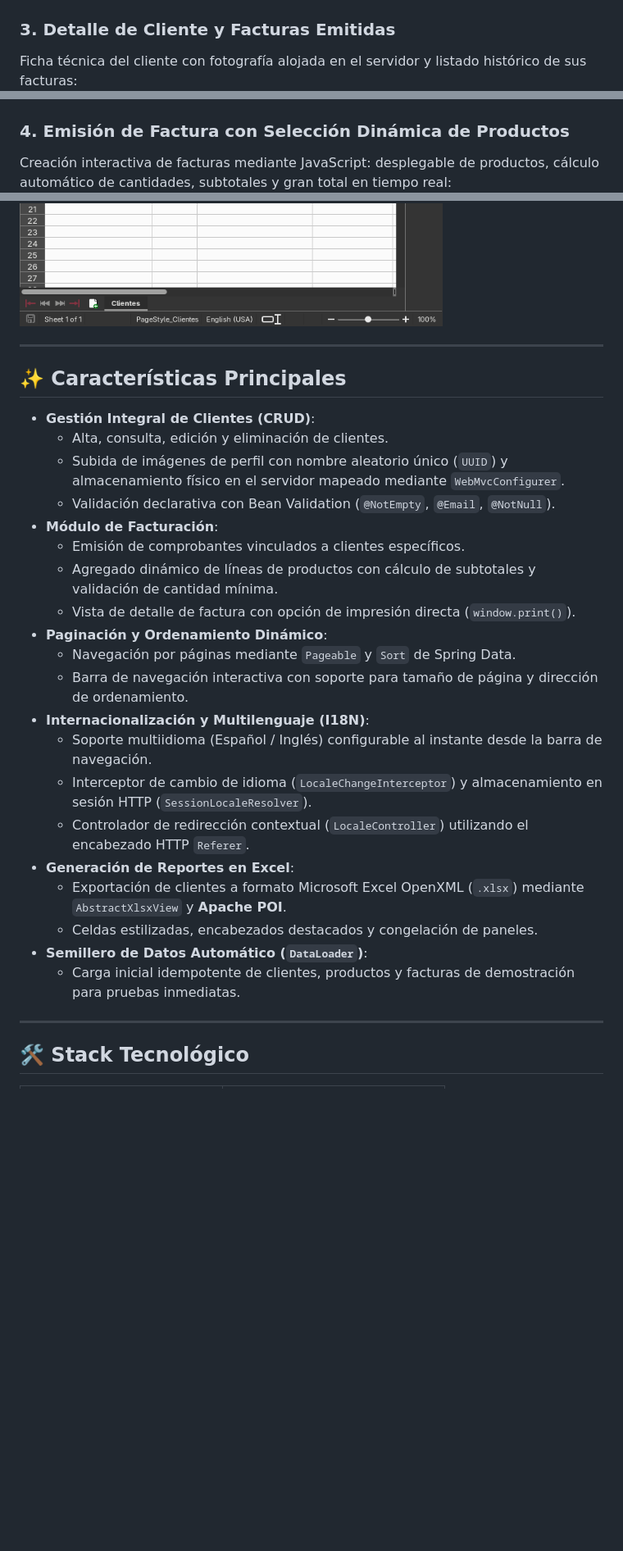
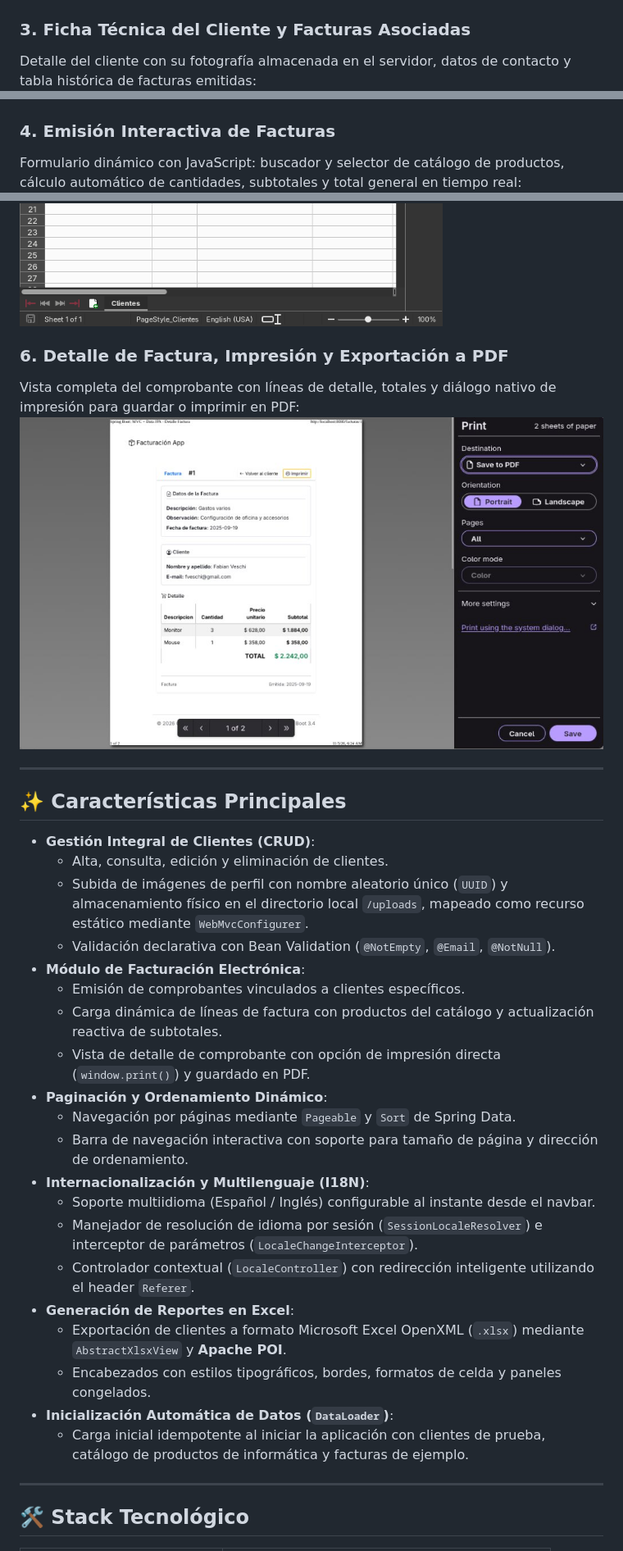
Before and after one commit to NehuenCacabelos/sistema-facturacion-spring-boot, a Markdown page: README.md, 3 parts joined by grey strips. Shown at 82% size. GitHub-like rendering; pictures changed too: docs/screenshots/06-impresion-factura-pdf.png (added); blank space fills up the shorter version.

```diff
--- a/README.md
+++ b/README.md
@@ -23,11 +23,11 @@ Alta y edición de clientes con validación estricta de campos, manejo de errore
 ![Formulario de Cliente](docs/screenshots/02-formulario-cliente.png)
 
-### 3. Detalle de Cliente y Facturas Emitidas
-Ficha técnica del cliente con fotografía alojada en el servidor y listado histórico de sus facturas:
+### 3. Ficha Técnica del Cliente y Facturas Asociadas
+Detalle del cliente con su fotografía almacenada en el servidor, datos de contacto y tabla histórica de facturas emitidas:
 ![Detalle del Cliente](docs/screenshots/03-detalle-cliente.png)
 
-### 4. Emisión de Factura con Selección Dinámica de Productos
-Creación interactiva de facturas mediante JavaScript: desplegable de productos, cálculo automático de cantidades, subtotales y gran total en tiempo real:
+### 4. Emisión Interactiva de Facturas
+Formulario dinámico con JavaScript: buscador y selector de catálogo de productos, cálculo automático de cantidades, subtotales y total general en tiempo real:
 ![Nueva Factura](docs/screenshots/04-nueva-factura.png)
 
 ### 5. Exportación Automática a Planilla Excel (`.xlsx`)
@@ -35,4 +35,8 @@ Generación de documentos de hoja de cálculo nativos en el servidor utilizando
 ![Exportación a Excel](docs/screenshots/05-exportacion-excel.png)
+
+### 6. Detalle de Factura, Impresión y Exportación a PDF
+Vista completa del comprobante con líneas de detalle, totales y diálogo nativo de impresión para guardar o imprimir en PDF:
+![Impresión de Factura a PDF](docs/screenshots/06-impresion-factura-pdf.png)
 
 ---
 
@@ -40,24 +44,24 @@ Generación de documentos de hoja de cálculo nativos en el servidor utilizando
 
 * **Gestión Integral de Clientes (CRUD)**:
   * Alta, consulta, edición y eliminación de clientes.
-  * Subida de imágenes de perfil con nombre aleatorio único (`UUID`) y almacenamiento físico en el servidor mapeado mediante `WebMvcConfigurer`.
+  * Subida de imágenes de perfil con nombre aleatorio único (`UUID`) y almacenamiento físico en el directorio local `/uploads`, mapeado como recurso estático mediante `WebMvcConfigurer`.
   * Validación declarativa con Bean Validation (`@NotEmpty`, `@Email`, `@NotNull`).
-* **Módulo de Facturación**:
+* **Módulo de Facturación Electrónica**:
   * Emisión de comprobantes vinculados a clientes específicos.
-  * Agregado dinámico de líneas de productos con cálculo de subtotales y validación de cantidad mínima.
-  * Vista de detalle de factura con opción de impresión directa (`window.print()`).
+  * Carga dinámica de líneas de factura con productos del catálogo y actualización reactiva de subtotales.
+  * Vista de detalle de comprobante con opción de impresión directa (`window.print()`) y guardado en PDF.
 * **Paginación y Ordenamiento Dinámico**:
   * Navegación por páginas mediante `Pageable` y `Sort` de Spring Data.
   * Barra de navegación interactiva con soporte para tamaño de página y dirección de ordenamiento.
 * **Internacionalización y Multilenguaje (I18N)**:
-  * Soporte multiidioma (Español / Inglés) configurable al instante desde la barra de navegación.
-  * Interceptor de cambio de idioma (`LocaleChangeInterceptor`) y almacenamiento en sesión HTTP (`SessionLocaleResolver`).
-  * Controlador de redirección contextual (`LocaleController`) utilizando el encabezado HTTP `Referer`.
+  * Soporte multiidioma (Español / Inglés) configurable al instante desde el navbar.
+  * Manejador de resolución de idioma por sesión (`SessionLocaleResolver`) e interceptor de parámetros (`LocaleChangeInterceptor`).
+  * Controlador contextual (`LocaleController`) con redirección inteligente utilizando el header `Referer`.
 * **Generación de Reportes en Excel**:
   * Exportación de clientes a formato Microsoft Excel OpenXML (`.xlsx`) mediante `AbstractXlsxView` y **Apache POI**.
-  * Celdas estilizadas, encabezados destacados y congelación de paneles.
-* **Semillero de Datos Automático (`DataLoader`)**:
-  * Carga inicial idempotente de clientes, productos y facturas de demostración para pruebas inmediatas.
+  * Encabezados con estilos tipográficos, bordes, formatos de celda y paneles congelados.
+* **Inicialización Automática de Datos (`DataLoader`)**:
+  * Carga inicial idempotente al iniciar la aplicación con clientes de prueba, catálogo de productos de informática y facturas de ejemplo.
 
 ---
 
```
Also changed, not shown: other parts of README.md (+65 -25 lines).
